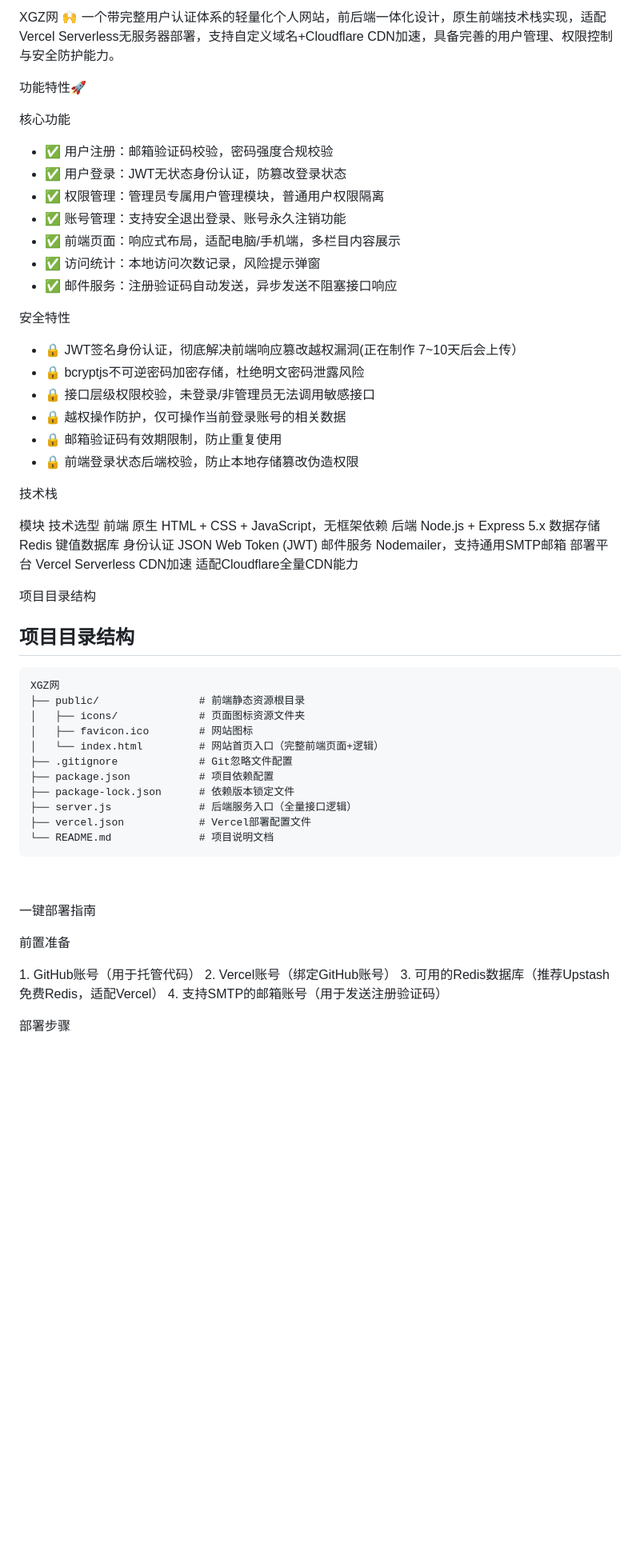
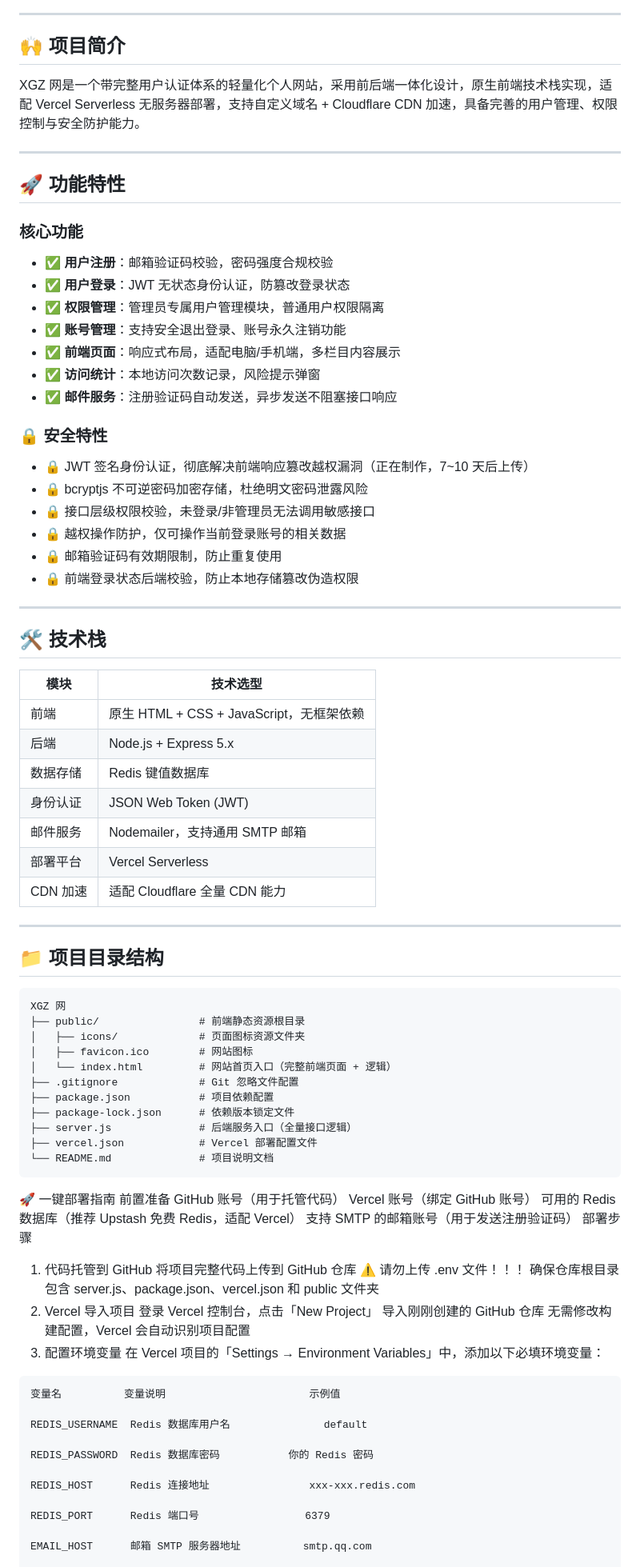
Before and after one commit to csc751/XGZnet, a Markdown page: README.md, the part around one of its changes. Shown at 80% size. Drawn GitHub-style; blank space fills up the shorter version.

````diff
--- a/README.md
+++ b/README.md
@@ -3,67 +9,92 @@
 [![Deploy with Vercel](https://vercel.com/button)](https://vercel.com/new/clone?repository-url=https://github.com/csc751/XGZnet.git)
 
-XGZ网
- 🙌
-一个带完整用户认证体系的轻量化个人网站，前后端一体化设计，原生前端技术栈实现，适配Vercel Serverless无服务器部署，支持自定义域名+Cloudflare CDN加速，具备完善的用户管理、权限控制与安全防护能力。
+---
 
-功能特性🚀
+## 🙌 项目简介
 
-核心功能
+XGZ 网是一个带完整用户认证体系的轻量化个人网站，采用前后端一体化设计，原生前端技术栈实现，适配 Vercel Serverless 无服务器部署，支持自定义域名 + Cloudflare CDN 加速，具备完善的用户管理、权限控制与安全防护能力。
 
-- ✅ 用户注册：邮箱验证码校验，密码强度合规校验
-- ✅ 用户登录：JWT无状态身份认证，防篡改登录状态
-- ✅ 权限管理：管理员专属用户管理模块，普通用户权限隔离
-- ✅ 账号管理：支持安全退出登录、账号永久注销功能
-- ✅ 前端页面：响应式布局，适配电脑/手机端，多栏目内容展示
-- ✅ 访问统计：本地访问次数记录，风险提示弹窗
-- ✅ 邮件服务：注册验证码自动发送，异步发送不阻塞接口响应
+---
 
-安全特性
+## 🚀 功能特性
 
-- 🔒 JWT签名身份认证，彻底解决前端响应篡改越权漏洞(正在制作 7~10天后会上传）
-- 🔒 bcryptjs不可逆密码加密存储，杜绝明文密码泄露风险
+### 核心功能
+
+- ✅ **用户注册**：邮箱验证码校验，密码强度合规校验
+- ✅ **用户登录**：JWT 无状态身份认证，防篡改登录状态
+- ✅ **权限管理**：管理员专属用户管理模块，普通用户权限隔离
+- ✅ **账号管理**：支持安全退出登录、账号永久注销功能
+- ✅ **前端页面**：响应式布局，适配电脑/手机端，多栏目内容展示
+- ✅ **访问统计**：本地访问次数记录，风险提示弹窗
+- ✅ **邮件服务**：注册验证码自动发送，异步发送不阻塞接口响应
+
+### 🔒 安全特性
+
+- 🔒 JWT 签名身份认证，彻底解决前端响应篡改越权漏洞（正在制作，7~10 天后上传）
+- 🔒 bcryptjs 不可逆密码加密存储，杜绝明文密码泄露风险
 - 🔒 接口层级权限校验，未登录/非管理员无法调用敏感接口
 - 🔒 越权操作防护，仅可操作当前登录账号的相关数据
 - 🔒 邮箱验证码有效期限制，防止重复使用
 - 🔒 前端登录状态后端校验，防止本地存储篡改伪造权限
 
-技术栈
+---
 
-模块 技术选型
-前端 原生 HTML + CSS + JavaScript，无框架依赖
-后端 Node.js + Express 5.x
-数据存储 Redis 键值数据库
-身份认证 JSON Web Token (JWT)
-邮件服务 Nodemailer，支持通用SMTP邮箱
-部署平台 Vercel Serverless
-CDN加速 适配Cloudflare全量CDN能力
+## 🛠️ 技术栈
 
-项目目录结构
+| 模块 | 技术选型 |
+|------|----------|
+| 前端 | 原生 HTML + CSS + JavaScript，无框架依赖 |
+| 后端 | Node.js + Express 5.x |
+| 数据存储 | Redis 键值数据库 |
+| 身份认证 | JSON Web Token (JWT) |
+| 邮件服务 | Nodemailer，支持通用 SMTP 邮箱 |
+| 部署平台 | Vercel Serverless |
+| CDN 加速 | 适配 Cloudflare 全量 CDN 能力 |
 
-## 项目目录结构
+---
+
+## 📁 项目目录结构
+
 ```text
-XGZ网
+XGZ 网
 ├── public/                # 前端静态资源根目录
 │   ├── icons/             # 页面图标资源文件夹
 │   ├── favicon.ico        # 网站图标
-│   └── index.html         # 网站首页入口（完整前端页面+逻辑）
-├── .gitignore             # Git忽略文件配置
+│   └── index.html         # 网站首页入口（完整前端页面 + 逻辑）
+├── .gitignore             # Git 忽略文件配置
 ├── package.json           # 项目依赖配置
 ├── package-lock.json      # 依赖版本锁定文件
 ├── server.js              # 后端服务入口（全量接口逻辑）
-├── vercel.json            # Vercel部署配置文件
+├── vercel.json            # Vercel 部署配置文件
 └── README.md              # 项目说明文档
 ```
+🚀 一键部署指南
+前置准备
+GitHub 账号（用于托管代码）
+Vercel 账号（绑定 GitHub 账号）
+可用的 Redis 数据库（推荐 Upstash 免费 Redis，适配 Vercel）
+支持 SMTP 的邮箱账号（用于发送注册验证码）
+部署步骤
+1. 代码托管到 GitHub
+将项目完整代码上传到 GitHub 仓库
+⚠️ 请勿上传 .env 文件！！！
+确保仓库根目录包含 server.js、package.json、vercel.json 和 public 文件夹
+2. Vercel 导入项目
+登录 Vercel 控制台，点击「New Project」
+导入刚刚创建的 GitHub 仓库
+无需修改构建配置，Vercel 会自动识别项目配置
+3. 配置环境变量
+在 Vercel 项目的「Settings → Environment Variables」中，添加以下必填环境变量：
+```
+变量名	         变量说明	                    示例值
 
+REDIS_USERNAME	Redis 数据库用户名	           default
 
-一键部署指南
+REDIS_PASSWORD	Redis 数据库密码	          你的 Redis 密码
 
-前置准备
+REDIS_HOST	    Redis 连接地址	              xxx-xxx.redis.com
 
-1. GitHub账号（用于托管代码）
-2. Vercel账号（绑定GitHub账号）
-3. 可用的Redis数据库（推荐Upstash免费Redis，适配Vercel）
-4. 支持SMTP的邮箱账号（用于发送注册验证码）
+REDIS_PORT	    Redis 端口号	              6379
 
-部署步骤
+EMAIL_HOST	    邮箱 SMTP 服务器地址	       smtp.qq.com
 
````
Also changed, not shown: other parts of README.md (+172 -195 lines).
